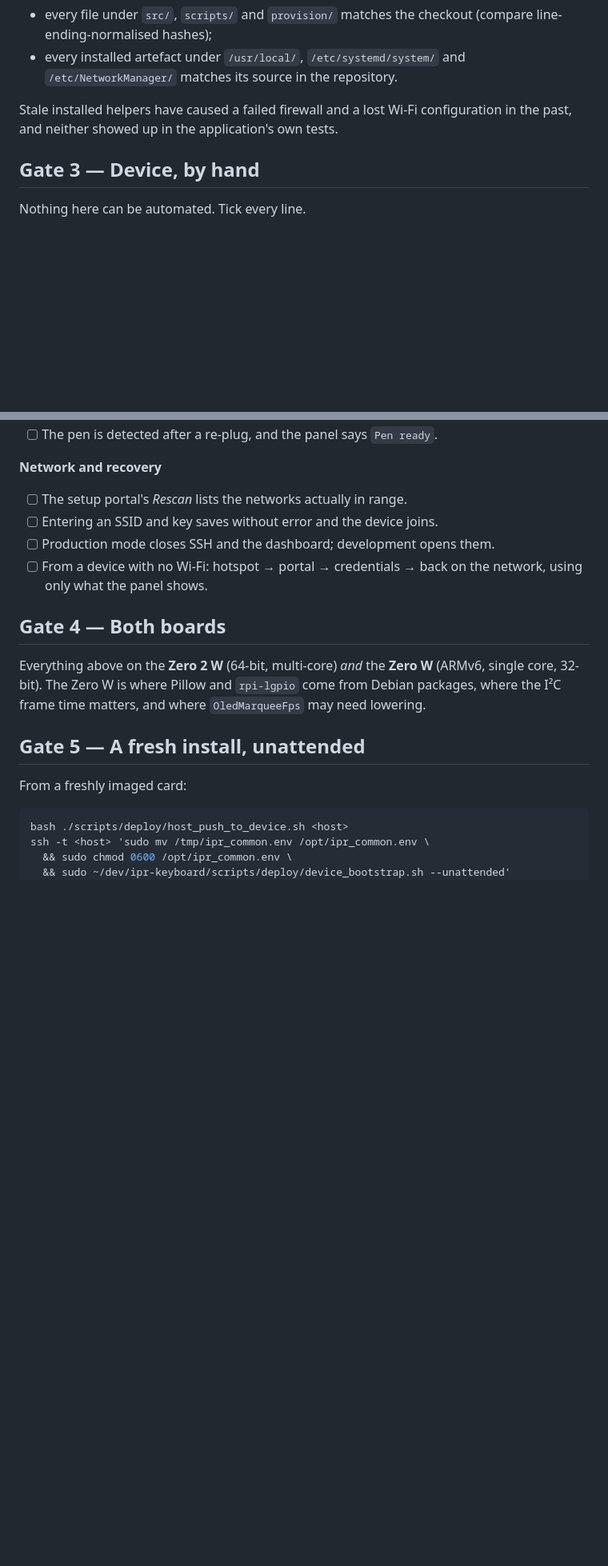
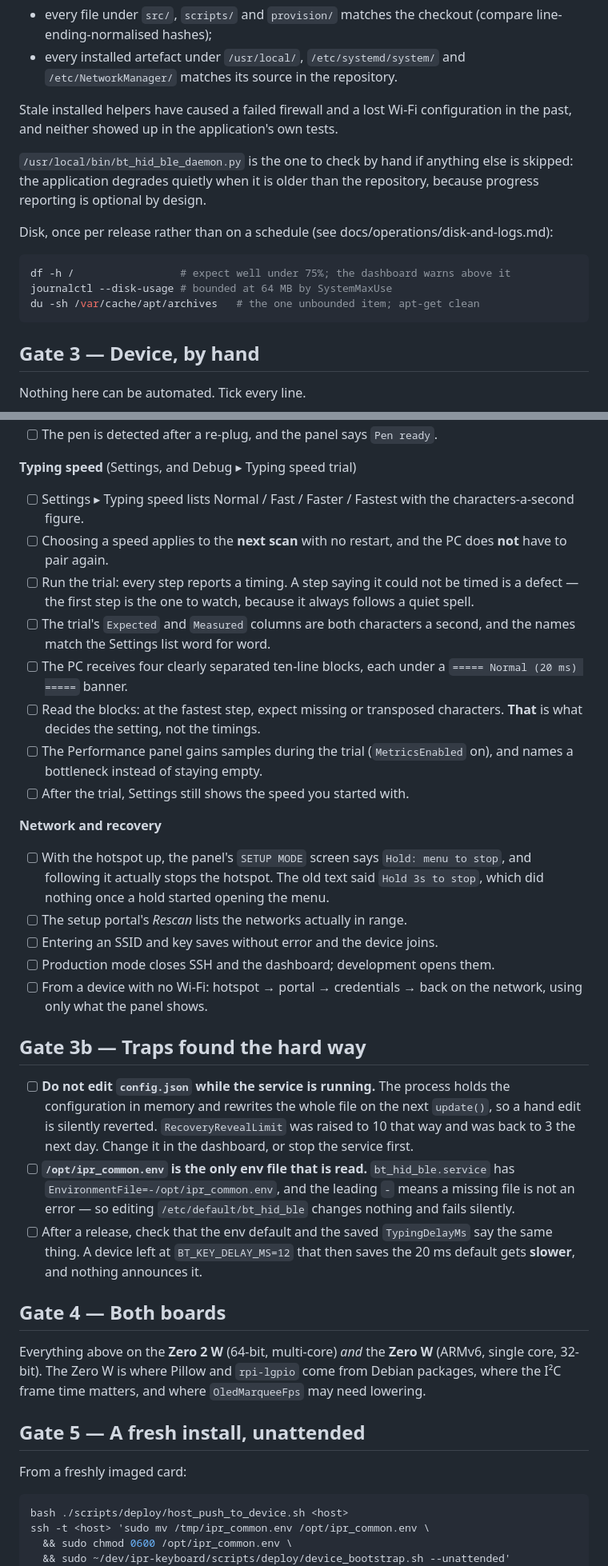
Before and after one commit to meibye/ipr-keyboard, a Markdown page: docs/release-checklist.md, 2 parts joined by grey strips. Shown at 80% size. Rendered like a GitHub page; blank space fills up the shorter version.

````diff
--- a/docs/release-checklist.md
+++ b/docs/release-checklist.md
@@ -54,6 +54,19 @@ Stale installed helpers have caused a failed firewall and a lost Wi-Fi
 configuration in the past, and neither showed up in the application's own
 tests.
 
+`/usr/local/bin/bt_hid_ble_daemon.py` is the one to check by hand if anything
+else is skipped: the application degrades quietly when it is older than the
+repository, because progress reporting is optional by design.
+
+Disk, once per release rather than on a schedule (see
+docs/operations/disk-and-logs.md):
+
+```bash
+df -h /                 # expect well under 75%; the dashboard warns above it
+journalctl --disk-usage # bounded at 64 MB by SystemMaxUse
+du -sh /var/cache/apt/archives   # the one unbounded item; apt-get clean
+```
+
 ## Gate 3 — Device, by hand
 
 Nothing here can be automated.  Tick every line.
@@ -87,11 +137,49 @@ Nothing here can be automated.  Tick every line.
 - [ ] The pen is detected after a re-plug, and the panel says `Pen ready`.
 
+**Typing speed** (Settings, and Debug ▸ Typing speed trial)
+- [ ] Settings ▸ Typing speed lists Normal / Fast / Faster / Fastest with the
+      characters-a-second figure.
+- [ ] Choosing a speed applies to the **next scan** with no restart, and the
+      PC does **not** have to pair again.
+- [ ] Run the trial: every step reports a timing.  A step saying it could not
+      be timed is a defect — the first step is the one to watch, because it
+      always follows a quiet spell.
+- [ ] The trial's `Expected` and `Measured` columns are both characters a
+      second, and the names match the Settings list word for word.
+- [ ] The PC receives four clearly separated ten-line blocks, each under a
+      `===== Normal (20 ms) =====` banner.
+- [ ] Read the blocks: at the fastest step, expect missing or transposed
+      characters.  **That** is what decides the setting, not the timings.
+- [ ] The Performance panel gains samples during the trial (`MetricsEnabled`
+      on), and names a bottleneck instead of staying empty.
+- [ ] After the trial, Settings still shows the speed you started with.
+
 **Network and recovery**
+- [ ] With the hotspot up, the panel's `SETUP MODE` screen says
+      `Hold: menu to stop`, and following it actually stops the hotspot.  The
+      old text said `Hold 3s to stop`, which did nothing once a hold started
+      opening the menu.
 - [ ] The setup portal's *Rescan* lists the networks actually in range.
 - [ ] Entering an SSID and key saves without error and the device joins.
 - [ ] Production mode closes SSH and the dashboard; development opens them.
 - [ ] From a device with no Wi-Fi: hotspot → portal → credentials → back on
       the network, using only what the panel shows.
+
+## Gate 3b — Traps found the hard way
+
+- [ ] **Do not edit `config.json` while the service is running.**  The process
+      holds the configuration in memory and rewrites the whole file on the next
+      `update()`, so a hand edit is silently reverted.  `RecoveryRevealLimit`
+      was raised to 10 that way and was back to 3 the next day.  Change it in
+      the dashboard, or stop the service first.
+- [ ] **`/opt/ipr_common.env` is the only env file that is read.**
+      `bt_hid_ble.service` has `EnvironmentFile=-/opt/ipr_common.env`, and the
+      leading `-` means a missing file is not an error — so editing
+      `/etc/default/bt_hid_ble` changes nothing and fails silently.
+- [ ] After a release, check that the env default and the saved
+      `TypingDelayMs` say the same thing.  A device left at
+      `BT_KEY_DELAY_MS=12` that then saves the 20 ms default gets **slower**,
+      and nothing announces it.
 
 ## Gate 4 — Both boards
 
````
Also changed, not shown: other parts of docs/release-checklist.md (+44 -7 lines).
